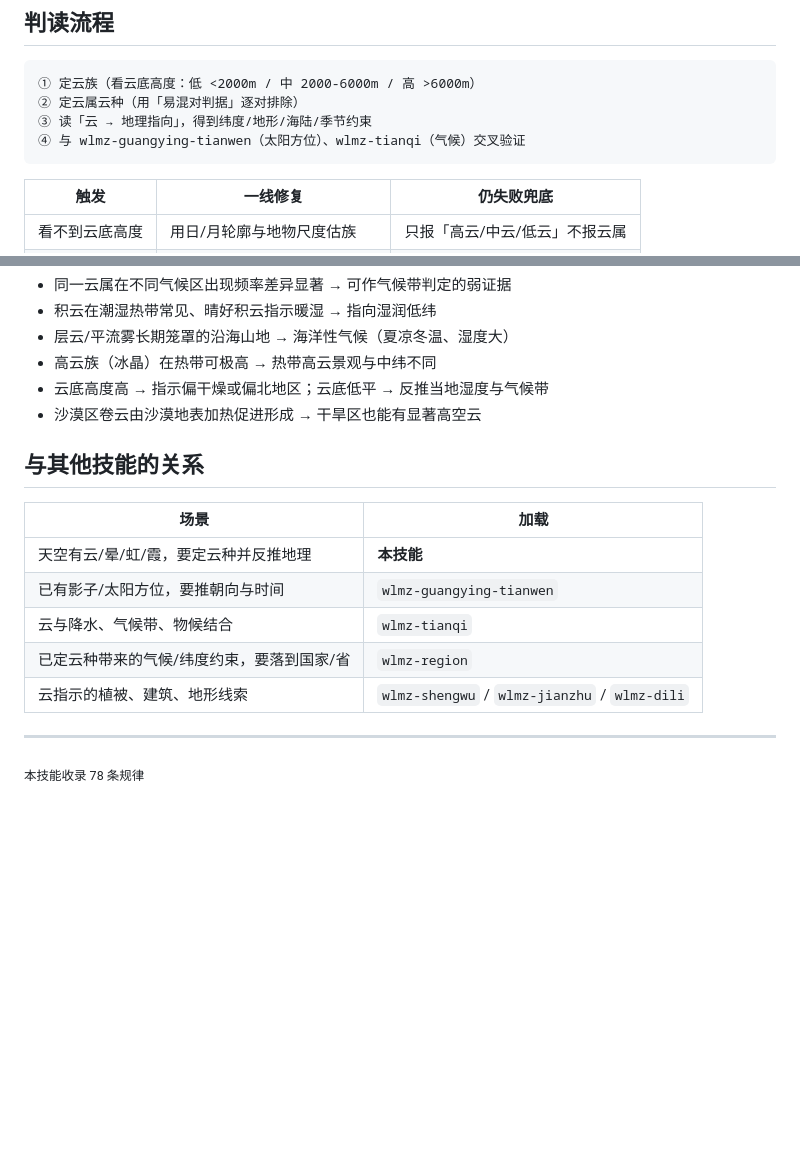
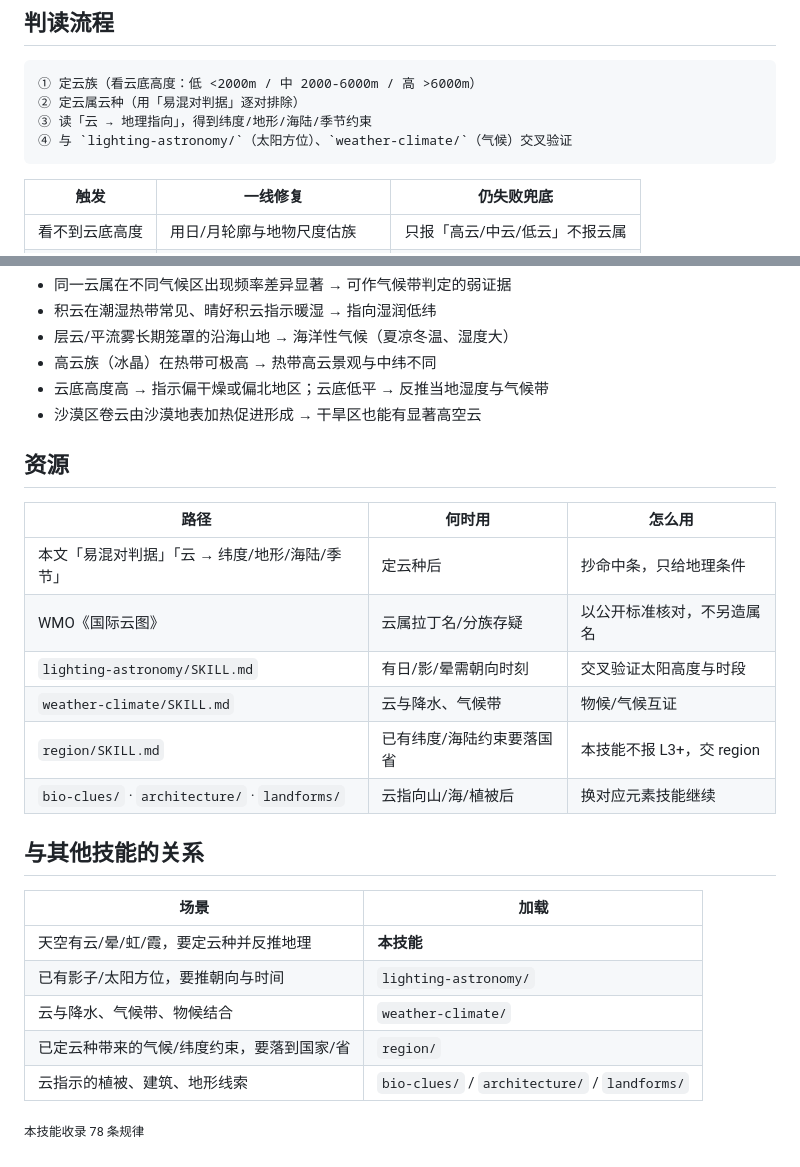
Before and after one commit to xiaoyangtx996/Searching-skill, a Markdown page: cloud-reading/SKILL.md, 2 parts joined by grey strips. Rendered like a GitHub page; blank space fills up the shorter version.

Commit message:
optimize cloud-reading: dim6 resource table with English skill paths

````diff
--- a/cloud-reading/SKILL.md
+++ b/cloud-reading/SKILL.md
@@ -39,7 +39,7 @@ metadata:
 ① 定云族（看云底高度：低 <2000m / 中 2000-6000m / 高 >6000m）
 ② 定云属云种（用「易混对判据」逐对排除）
 ③ 读「云 → 地理指向」，得到纬度/地形/海陆/季节约束
-④ 与 wlmz-guangying-tianwen（太阳方位）、wlmz-tianqi（气候）交叉验证
+④ 与 `lighting-astronomy/`（太阳方位）、`weather-climate/`（气候）交叉验证
 ```
 
 | 触发 | 一线修复 | 仍失败兜底 |
@@ -191,16 +191,25 @@ metadata:
 - 云底高度高 → 指示偏干燥或偏北地区；云底低平 → 反推当地湿度与气候带
 - 沙漠区卷云由沙漠地表加热促进形成 → 干旱区也能有显著高空云
 
+## 资源
+
+| 路径 | 何时用 | 怎么用 |
+|---|---|---|
+| 本文「易混对判据」「云 → 纬度/地形/海陆/季节」 | 定云种后 | 抄命中条，只给地理条件 |
+| WMO《国际云图》 | 云属拉丁名/分族存疑 | 以公开标准核对，不另造属名 |
+| `lighting-astronomy/SKILL.md` | 有日/影/晕需朝向时刻 | 交叉验证太阳高度与时段 |
+| `weather-climate/SKILL.md` | 云与降水、气候带 | 物候/气候互证 |
+| `region/SKILL.md` | 已有纬度/海陆约束要落国省 | 本技能不报 L3+，交 region |
+| `bio-clues/` · `architecture/` · `landforms/` | 云指向山/海/植被后 | 换对应元素技能继续 |
+
 ## 与其他技能的关系
 
 | 场景 | 加载 |
 |---|---|
 | 天空有云/晕/虹/霞，要定云种并反推地理 | **本技能** |
-| 已有影子/太阳方位，要推朝向与时间 | `wlmz-guangying-tianwen` |
-| 云与降水、气候带、物候结合 | `wlmz-tianqi` |
-| 已定云种带来的气候/纬度约束，要落到国家/省 | `wlmz-region` |
-| 云指示的植被、建筑、地形线索 | `wlmz-shengwu` / `wlmz-jianzhu` / `wlmz-dili` |
-
----
+| 已有影子/太阳方位，要推朝向与时间 | `lighting-astronomy/` |
+| 云与降水、气候带、物候结合 | `weather-climate/` |
+| 已定云种带来的气候/纬度约束，要落到国家/省 | `region/` |
+| 云指示的植被、建筑、地形线索 | `bio-clues/` / `architecture/` / `landforms/` |
 
 <sub>本技能收录 78 条规律</sub>
````
